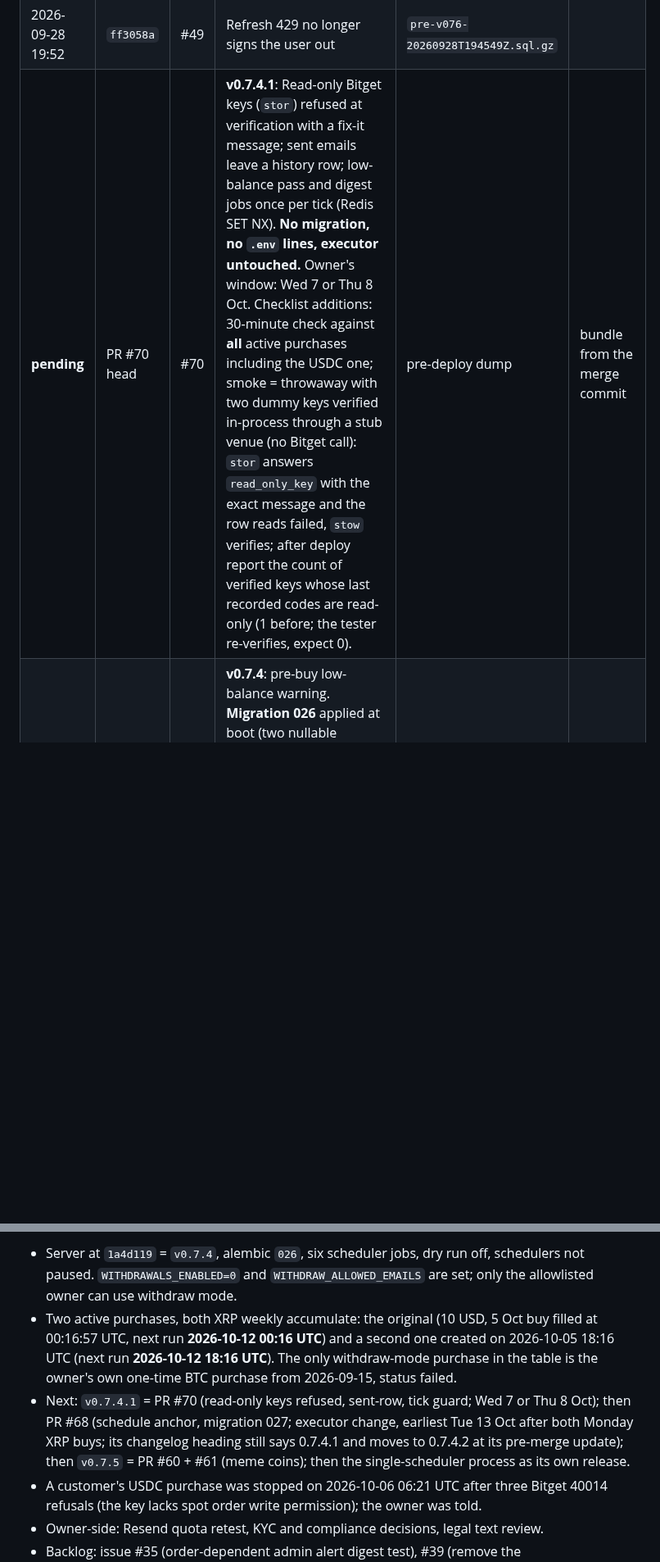
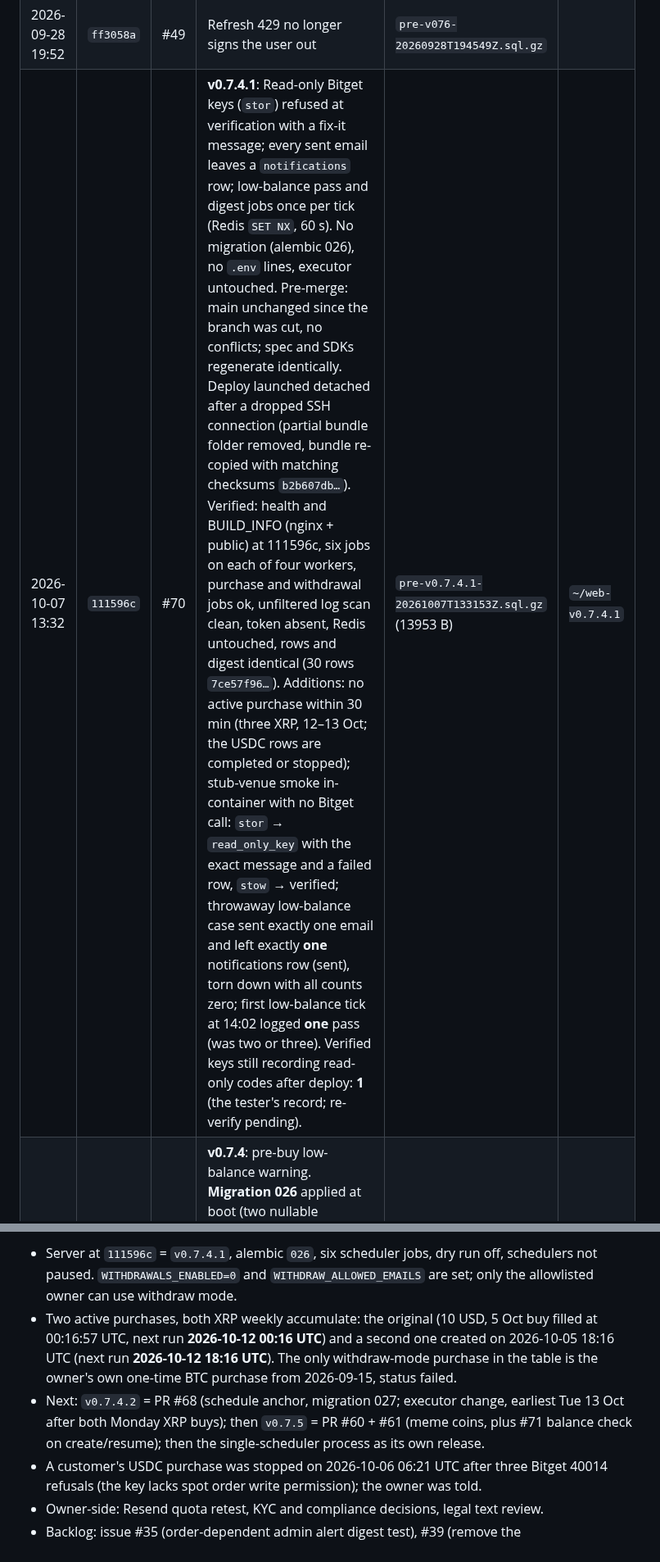
Before and after one commit to erwingarcia1/Minas-AI-Asset-Buy---Bitget---Private, a Markdown page: docs/deploy-log.md, 2 parts joined by grey strips. Shown at 82% size. Rendered like a GitHub page; blank space fills up the shorter version.

Commit message:
deploy-log: v0.7.4.1 deployed 2026-10-07; rollback row; current state
Co-Authored-By: Claude Fable 5.1 <noreply@anthropic.com>
Claude-Session: https://claude.ai/code/session_0167r8kR3Zz8iwkL9wfJtHqo

```diff
--- a/docs/deploy-log.md
+++ b/docs/deploy-log.md
@@ -67,7 +67,7 @@ running ok, unless a note says otherwise.
 | 2026-09-28 03:04 | `902533f` | #47 | Telegram alerts | `pre-v074-20260928T030314Z.sql.gz` | |
 | 2026-09-28 18:50 | `52ab2ab` | #48 | Landing page, invite-code signup gate, public meta | `pre-v075-20260928T184841Z.sql.gz` | |
 | 2026-09-28 19:52 | `ff3058a` | #49 | Refresh 429 no longer signs the user out | `pre-v076-20260928T194549Z.sql.gz` | |
-| **pending** | PR #70 head | #70 | **v0.7.4.1**: Read-only Bitget keys (`stor`) refused at verification with a fix-it message; sent emails leave a history row; low-balance pass and digest jobs once per tick (Redis SET NX). **No migration, no `.env` lines, executor untouched.** Owner's window: Wed 7 or Thu 8 Oct. Checklist additions: 30-minute check against **all** active purchases including the USDC one; smoke = throwaway with two dummy keys verified in-process through a stub venue (no Bitget call): `stor` answers `read_only_key` with the exact message and the row reads failed, `stow` verifies; after deploy report the count of verified keys whose last recorded codes are read-only (1 before; the tester re-verifies, expect 0). | pre-deploy dump | bundle from the merge commit |
+| 2026-10-07 13:32 | `111596c` | #70 | **v0.7.4.1**: Read-only Bitget keys (`stor`) refused at verification with a fix-it message; every sent email leaves a `notifications` row; low-balance pass and digest jobs once per tick (Redis `SET NX`, 60 s). No migration (alembic 026), no `.env` lines, executor untouched. Pre-merge: main unchanged since the branch was cut, no conflicts; spec and SDKs regenerate identically. Deploy launched detached after a dropped SSH connection (partial bundle folder removed, bundle re-copied with matching checksums `b2b607db…`). Verified: health and BUILD_INFO (nginx + public) at 111596c, six jobs on each of four workers, purchase and withdrawal jobs ok, unfiltered log scan clean, token absent, Redis untouched, rows and digest identical (30 rows `7ce57f96…`). Additions: no active purchase within 30 min (three XRP, 12–13 Oct; the USDC rows are completed or stopped); stub-venue smoke in-container with no Bitget call: `stor` → `read_only_key` with the exact message and a failed row, `stow` → verified; throwaway low-balance case sent exactly one email and left exactly **one** notifications row (sent), torn down with all counts zero; first low-balance tick at 14:02 logged **one** pass (was two or three). Verified keys still recording read-only codes after deploy: **1** (the tester's record; re-verify pending). | `pre-v0.7.4.1-20261007T133153Z.sql.gz` (13953 B) | `~/web-v0.7.4.1` |
 | 2026-10-06 13:07 | `1a4d119` | #55 | **v0.7.4**: pre-buy low-balance warning. **Migration 026** applied at boot (two nullable columns on purchases, 17 rows, 64 kB table), alembic 025 → 026; **six** scheduler jobs with `low_balance_check` first run at 13:37 UTC (nothing in window); no new `.env` lines. Verified: health and BUILD_INFO (nginx + public) at 1a4d119, holdings and digest identical (21 rows), purchase and withdrawal jobs ok, log scan clean, token absent, Redis untouched. Smoke: preference visible and on, dashboard and purchase row without a banner; a throwaway with an injected balance reader got exactly one email (Resend id in the log, drained within the minute), both banners appeared, a top-up cleared them with nothing sent; torn down with all counts zero. Gap noted: the sent email left no `notifications` row. | `pre-v0.7.4-20261006T130724Z.sql.gz` (11622 B) | `~/web-v0.7.4` |
 | 2026-10-06 11:07 | `b06e2c0` | #65 | **v0.7.3.1**: sign-out from a stale tab revokes for real (issue #64). No migration, alembic 025, no new `.env` lines. Verified: health and BUILD_INFO (nginx + public) at b06e2c0, holdings and digest identical (21 rows), five jobs, purchase and withdrawal jobs ok at 11:17 UTC, log scan clean apart from the smoke tests' own lines, token absent, Redis untouched (67 → 70 revocation keys). Smoke: a v0.7.3 session survived the deploy; two-tab reload 2/2; stale-tab sign-out 204 and the other tab signed out on its next reload, 2/2; API logout with a stale header 204 and both cookie sets 401 afterwards; throwaway torn down, all counts zero. | `pre-v0.7.3.1-20261006T110642Z.sql.gz` (12068 B) | `~/web-v0.7.3.1` |
 | 2026-10-05 13:45 | `c1190ea` | #57 | **v0.7.3**: refresh rotation grace window (refresh and CSRF cookies). No migration, alembic 025, no new `.env` lines. Verified: health and BUILD_INFO (nginx + public) at c1190ea, holdings and digest identical, five jobs, purchase and withdrawal jobs ok at 13:56 UTC, log scan clean apart from the smoke tests' own lines, token absent; Redis untouched (54 → 57 revocation keys, container not restarted); smoke: a session signed in on v0.7.2 survived the deploy, two-tab reload 2/2 rounds, logout refuses the previous and the current cookie set with 401; throwaway torn down, all counts zero. | `pre-v0.7.3-20261005T134458Z.sql.gz` (10285 B) | `~/web-v0.7.3` |
@@ -158,17 +159,15 @@ Every admin action is written to the audit table.
 
-- Server at `1a4d119` = `v0.7.4`, alembic `026`, six scheduler jobs, dry run off,
+- Server at `111596c` = `v0.7.4.1`, alembic `026`, six scheduler jobs, dry run off,
   schedulers not paused. `WITHDRAWALS_ENABLED=0` and `WITHDRAW_ALLOWED_EMAILS` are set; only
   the allowlisted owner can use withdraw mode.
 - Two active purchases, both XRP weekly accumulate: the original (10 USD, 5 Oct
   buy filled at 00:16:57 UTC, next run **2026-10-12 00:16 UTC**) and a second
   one created on 2026-10-05 18:16 UTC (next run **2026-10-12 18:16 UTC**). The only withdraw-mode purchase in the table is
   the owner's own one-time BTC purchase from 2026-09-15, status failed.
-- Next: `v0.7.4.1` = PR #70 (read-only keys refused, sent-row, tick guard; Wed 7
-  or Thu 8 Oct); then PR #68 (schedule anchor, migration 027; executor change,
-  earliest Tue 13 Oct after both Monday XRP buys; its changelog heading still
-  says 0.7.4.1 and moves to 0.7.4.2 at its pre-merge update); then `v0.7.5` =
-  PR #60 + #61 (meme coins); then the single-scheduler process as its own
-  release.
+- Next: `v0.7.4.2` = PR #68 (schedule anchor, migration 027; executor change,
+  earliest Tue 13 Oct after both Monday XRP buys); then `v0.7.5` = PR #60 + #61
+  (meme coins, plus #71 balance check on create/resume); then the
+  single-scheduler process as its own release.
 - A customer's USDC purchase was stopped on 2026-10-06 06:21 UTC after three
   Bitget 40014 refusals (the key lacks spot order write permission); the owner
   was told.
```
Also changed, not shown: other parts of docs/deploy-log.md (+2 -1 lines), CHANGELOG.md (+1 -1 lines).
